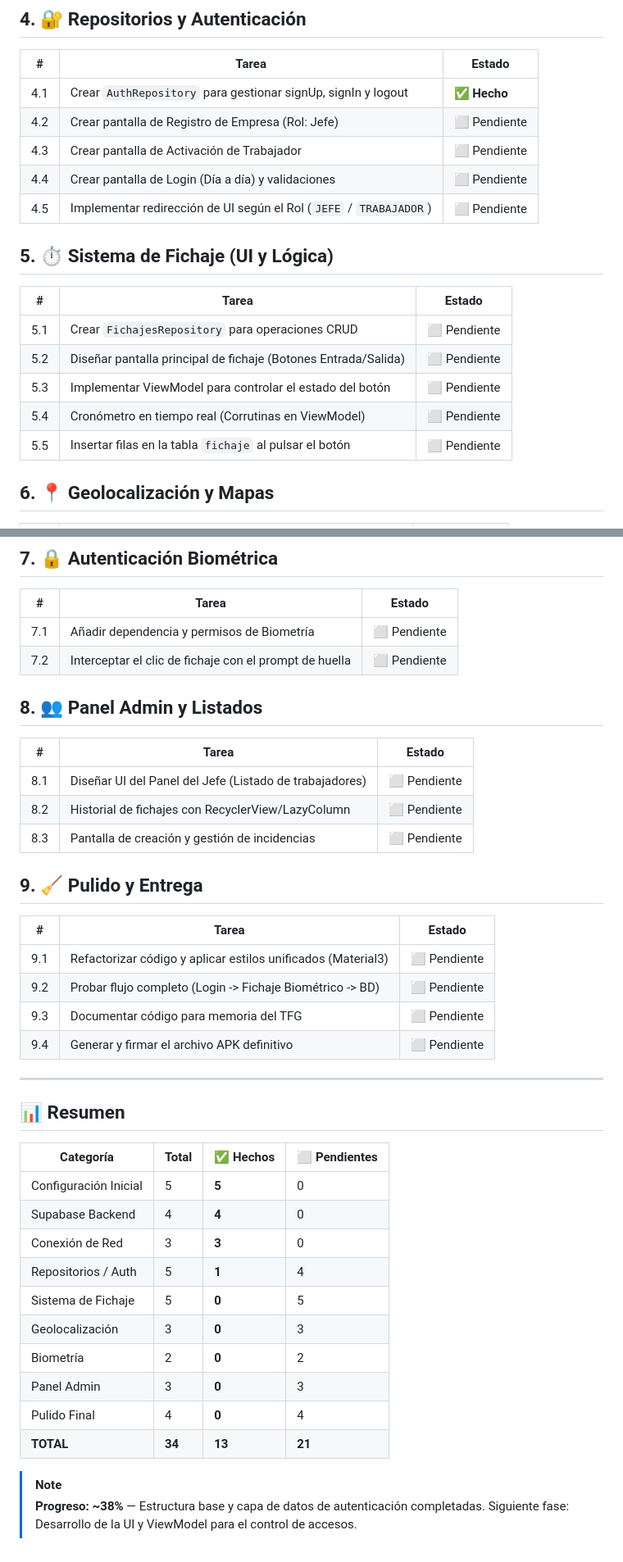
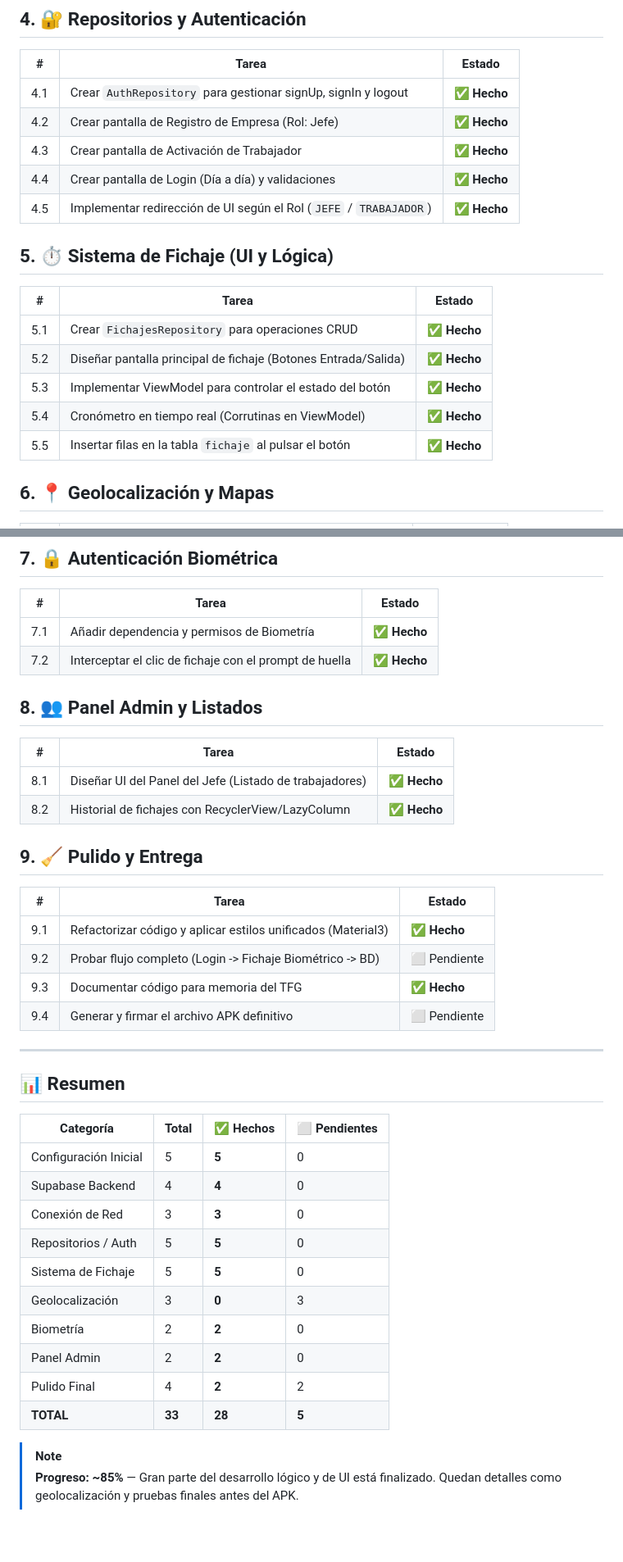
Before and after one commit to alejandrobellver/BioGeo-Check, a Markdown page: todo_biogeo_check.md, 2 parts joined by grey strips. Shown at 82% size. Rendered like a GitHub page.

Commit message:
todo actualizado

```diff
--- a/todo_biogeo_check.md
+++ b/todo_biogeo_check.md
@@ -32,20 +32,20 @@
 | # | Tarea | Estado |
 |---|-------|--------|
 | 4.1 | Crear `AuthRepository` para gestionar signUp, signIn y logout | ✅ **Hecho** |
-| 4.2 | Crear pantalla de Registro de Empresa (Rol: Jefe) | ⬜ Pendiente |
-| 4.3 | Crear pantalla de Activación de Trabajador | ⬜ Pendiente |
-| 4.4 | Crear pantalla de Login (Día a día) y validaciones | ⬜ Pendiente |
-| 4.5 | Implementar redirección de UI según el Rol (`JEFE` / `TRABAJADOR`) | ⬜ Pendiente |
+| 4.2 | Crear pantalla de Registro de Empresa (Rol: Jefe) | ✅ **Hecho** |
+| 4.3 | Crear pantalla de Activación de Trabajador | ✅ **Hecho** |
+| 4.4 | Crear pantalla de Login (Día a día) y validaciones | ✅ **Hecho** |
+| 4.5 | Implementar redirección de UI según el Rol (`JEFE` / `TRABAJADOR`) | ✅ **Hecho** |
 
 ## 5. ⏱️ Sistema de Fichaje (UI y Lógica)
 
 | # | Tarea | Estado |
 |---|-------|--------|
-| 5.1 | Crear `FichajesRepository` para operaciones CRUD | ⬜ Pendiente |
-| 5.2 | Diseñar pantalla principal de fichaje (Botones Entrada/Salida) | ⬜ Pendiente |
-| 5.3 | Implementar ViewModel para controlar el estado del botón | ⬜ Pendiente |
-| 5.4 | Cronómetro en tiempo real (Corrutinas en ViewModel) | ⬜ Pendiente |
-| 5.5 | Insertar filas en la tabla `fichaje` al pulsar el botón | ⬜ Pendiente |
+| 5.1 | Crear `FichajesRepository` para operaciones CRUD | ✅ **Hecho** |
+| 5.2 | Diseñar pantalla principal de fichaje (Botones Entrada/Salida) | ✅ **Hecho** |
+| 5.3 | Implementar ViewModel para controlar el estado del botón | ✅ **Hecho** |
+| 5.4 | Cronómetro en tiempo real (Corrutinas en ViewModel) | ✅ **Hecho** |
+| 5.5 | Insertar filas en la tabla `fichaje` al pulsar el botón | ✅ **Hecho** |
 
 ## 6. 📍 Geolocalización y Mapas
 
@@ -59,24 +59,23 @@
 
 | # | Tarea | Estado |
 |---|-------|--------|
-| 7.1 | Añadir dependencia y permisos de Biometría | ⬜ Pendiente |
-| 7.2 | Interceptar el clic de fichaje con el prompt de huella | ⬜ Pendiente |
+| 7.1 | Añadir dependencia y permisos de Biometría | ✅ **Hecho** |
+| 7.2 | Interceptar el clic de fichaje con el prompt de huella | ✅ **Hecho** |
 
 ## 8. 👥 Panel Admin y Listados
 
 | # | Tarea | Estado |
 |---|-------|--------|
-| 8.1 | Diseñar UI del Panel del Jefe (Listado de trabajadores) | ⬜ Pendiente |
-| 8.2 | Historial de fichajes con RecyclerView/LazyColumn | ⬜ Pendiente |
-| 8.3 | Pantalla de creación y gestión de incidencias | ⬜ Pendiente |
+| 8.1 | Diseñar UI del Panel del Jefe (Listado de trabajadores) | ✅ **Hecho** |
+| 8.2 | Historial de fichajes con RecyclerView/LazyColumn | ✅ **Hecho** |
 
 ## 9. 🧹 Pulido y Entrega
 
 | # | Tarea | Estado |
 |---|-------|--------|
-| 9.1 | Refactorizar código y aplicar estilos unificados (Material3) | ⬜ Pendiente |
+| 9.1 | Refactorizar código y aplicar estilos unificados (Material3) | ✅ **Hecho** |
 | 9.2 | Probar flujo completo (Login -> Fichaje Biométrico -> BD) | ⬜ Pendiente |
-| 9.3 | Documentar código para memoria del TFG | ⬜ Pendiente |
+| 9.3 | Documentar código para memoria del TFG | ✅ **Hecho** |
 | 9.4 | Generar y firmar el archivo APK definitivo | ⬜ Pendiente |
 
 ---
@@ -88,13 +87,13 @@
 | Configuración Inicial | 5 | **5** | 0 |
 | Supabase Backend | 4 | **4** | 0 |
 | Conexión de Red | 3 | **3** | 0 |
-| Repositorios / Auth | 5 | **1** | 4 |
-| Sistema de Fichaje | 5 | **0** | 5 |
+| Repositorios / Auth | 5 | **5** | 0 |
+| Sistema de Fichaje | 5 | **5** | 0 |
 | Geolocalización | 3 | **0** | 3 |
-| Biometría | 2 | **0** | 2 |
-| Panel Admin | 3 | **0** | 3 |
-| Pulido Final | 4 | **0** | 4 |
-| **TOTAL** | **34** | **13** | **21** |
+| Biometría | 2 | **2** | 0 |
+| Panel Admin | 2 | **2** | 0 |
+| Pulido Final | 4 | **2** | 2 |
+| **TOTAL** | **33** | **28** | **5** |
 
 > [!NOTE]
-> **Progreso: ~38%** — Estructura base y capa de datos de autenticación completadas. Siguiente fase: Desarrollo de la UI y ViewModel para el control de accesos.
+> **Progreso: ~85%** — Gran parte del desarrollo lógico y de UI está finalizado. Quedan detalles como geolocalización y pruebas finales antes del APK.
```
